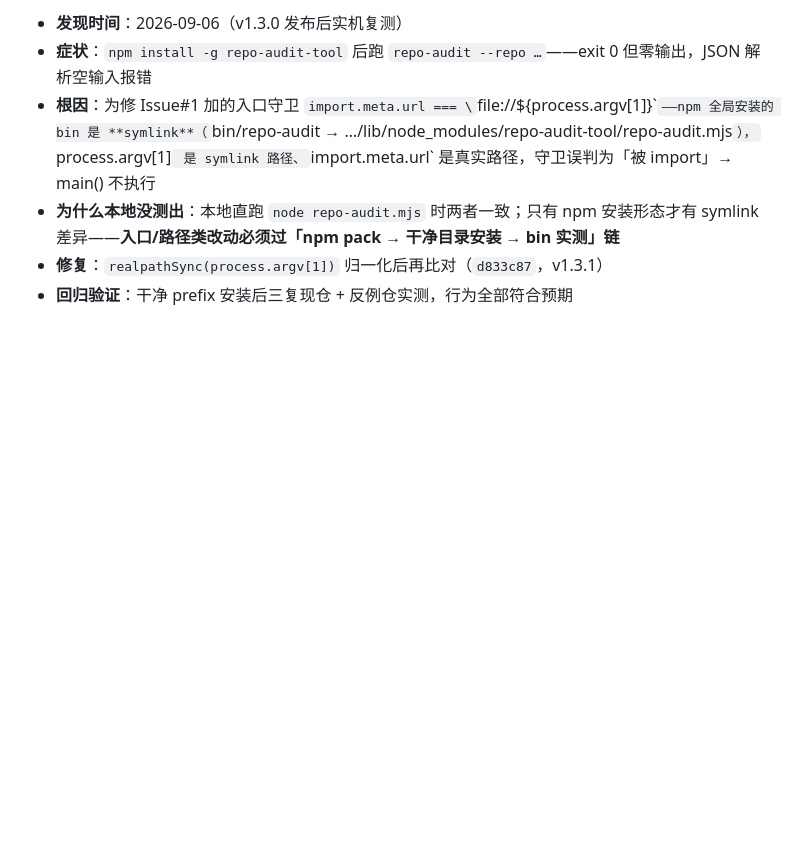
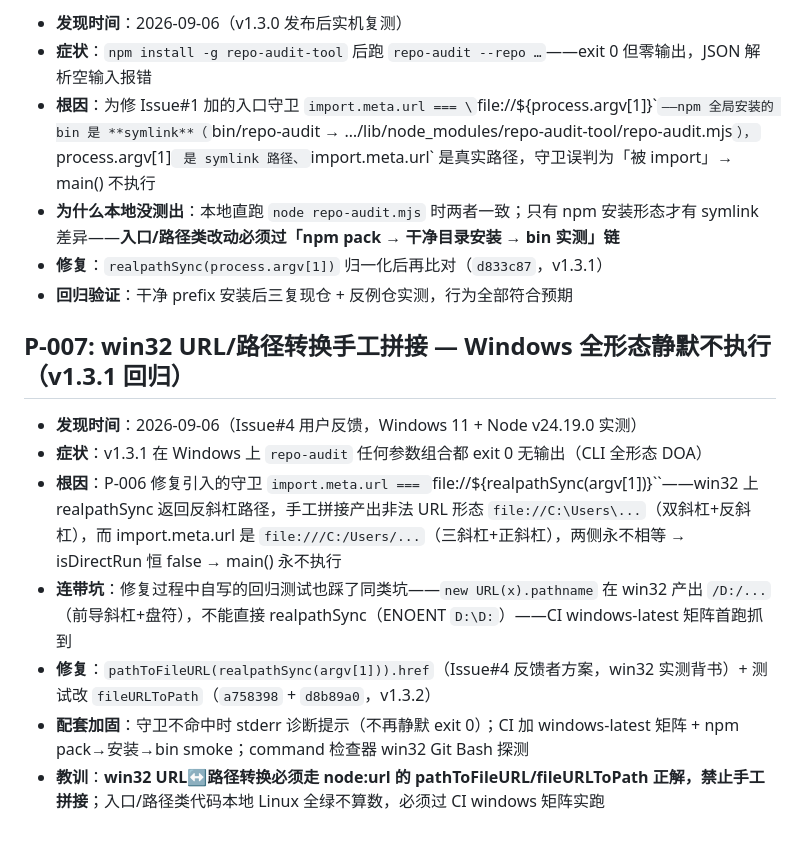
Before and after one commit to NinjaSln-labs/repo-audit, a Markdown page: HANDOFF-ARCHIVE/pits.md, the part around the change. Drawn GitHub-style; blank space fills up the shorter version.

```diff
--- a/HANDOFF-ARCHIVE/pits.md
+++ b/HANDOFF-ARCHIVE/pits.md
@@ -62,3 +62,13 @@
 - **为什么本地没测出**：本地直跑 `node repo-audit.mjs` 时两者一致；只有 npm 安装形态才有 symlink 差异——**入口/路径类改动必须过「npm pack → 干净目录安装 → bin 实测」链**
 - **修复**：`realpathSync(process.argv[1])` 归一化后再比对（`d833c87`，v1.3.1）
 - **回归验证**：干净 prefix 安装后三复现仓 + 反例仓实测，行为全部符合预期
+
+## P-007: win32 URL/路径转换手工拼接 — Windows 全形态静默不执行（v1.3.1 回归）
+
+- **发现时间**：2026-09-06（Issue#4 用户反馈，Windows 11 + Node v24.19.0 实测）
+- **症状**：v1.3.1 在 Windows 上 `repo-audit` 任何参数组合都 exit 0 无输出（CLI 全形态 DOA）
+- **根因**：P-006 修复引入的守卫 `import.meta.url === `file://${realpathSync(argv[1])}``——win32 上 realpathSync 返回反斜杠路径，手工拼接产出非法 URL 形态 `file://C:\Users\...`（双斜杠+反斜杠），而 import.meta.url 是 `file:///C:/Users/...`（三斜杠+正斜杠），两侧永不相等 → isDirectRun 恒 false → main() 永不执行
+- **连带坑**：修复过程中自写的回归测试也踩了同类坑——`new URL(x).pathname` 在 win32 产出 `/D:/...`（前导斜杠+盘符），不能直接 realpathSync（ENOENT `D:\D:`）——CI windows-latest 矩阵首跑抓到
+- **修复**：`pathToFileURL(realpathSync(argv[1])).href`（Issue#4 反馈者方案，win32 实测背书）+ 测试改 `fileURLToPath`（`a758398` + `d8b89a0`，v1.3.2）
+- **配套加固**：守卫不命中时 stderr 诊断提示（不再静默 exit 0）；CI 加 windows-latest 矩阵 + npm pack→安装→bin smoke；command 检查器 win32 Git Bash 探测
+- **教训**：**win32 URL↔路径转换必须走 node:url 的 pathToFileURL/fileURLToPath 正解，禁止手工拼接**；入口/路径类代码本地 Linux 全绿不算数，必须过 CI windows 矩阵实跑
```
Also changed, not shown: HANDOFF-ARCHIVE/done.md (added, +8 -0 lines).
